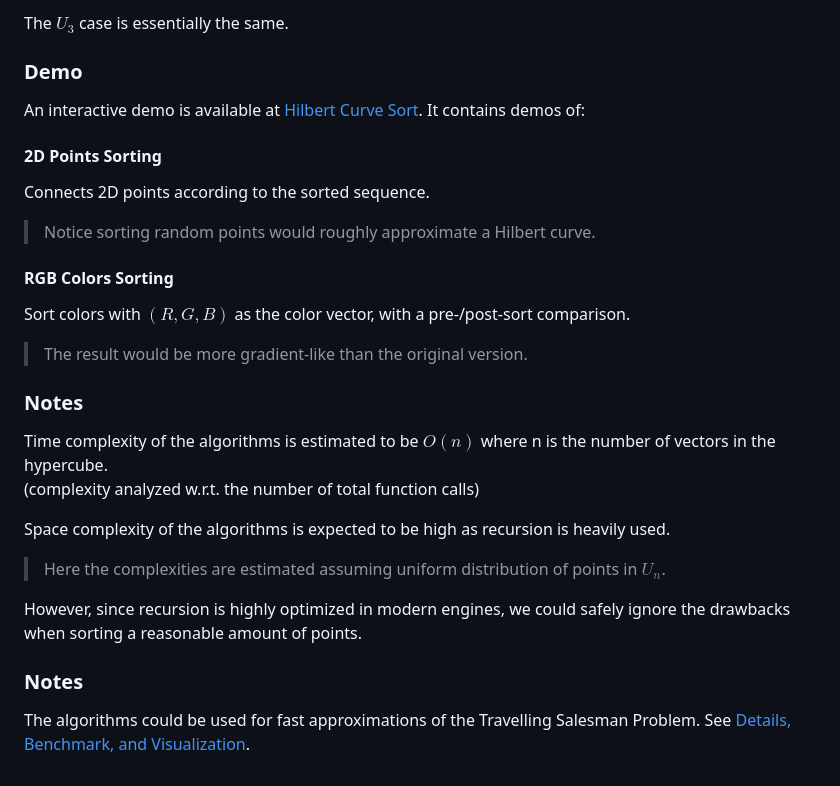
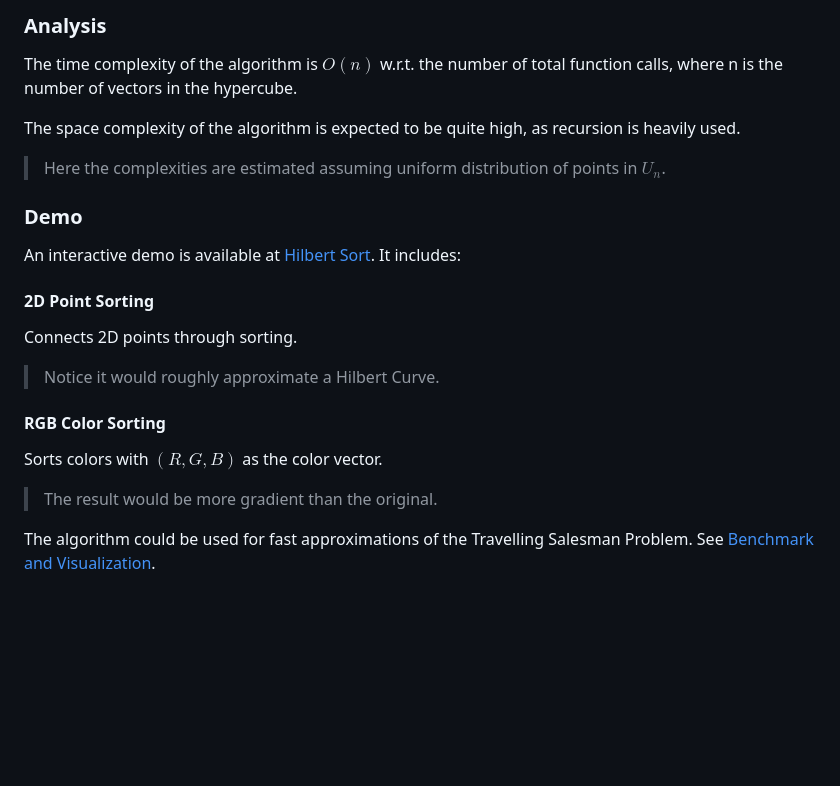
Before and after one commit to wavim/hilbert-sort, a Markdown page: README.md, the part around one of its changes. GitHub-like rendering; blank space fills up the shorter version.

```diff
--- a/README.md
+++ b/README.md
@@ -86,37 +78,29 @@ de-fitted result vectors.
 
-The $U_3$ case is essentially the same.
+### Analysis
+
+The time complexity of the algorithm is $O(n)$ w.r.t. the number of total function calls, where n is
+the number of vectors in the hypercube.
+
+The space complexity of the algorithm is expected to be quite high, as recursion is heavily used.
+
+> Here the complexities are estimated assuming uniform distribution of points in $U_n$.
 
 ### Demo
 
-An interactive demo is available at
-[Hilbert Curve Sort](https://carbonicsoda.github.io/hilbert-curve-sort/). It contains demos of:
+An interactive demo is available at [Hilbert Sort](https://wavim.github.io/hilbert-sort). It
+includes:
 
-#### 2D Points Sorting
+#### 2D Point Sorting
 
-Connects 2D points according to the sorted sequence.
+Connects 2D points through sorting.
 
-> Notice sorting random points would roughly approximate a Hilbert curve.
+> Notice it would roughly approximate a Hilbert Curve.
 
-#### RGB Colors Sorting
+#### RGB Color Sorting
 
-Sort colors with $(R, G, B)$ as the color vector, with a pre-/post-sort comparison.
+Sorts colors with $(R, G, B)$ as the color vector.
 
-> The result would be more gradient-like than the original version.
+> The result would be more gradient than the original.
 
-### Notes
-
-Time complexity of the algorithms is estimated to be $O(n)$ where n is the number of vectors in the
-hypercube.
-(complexity analyzed w.r.t. the number of total function calls)
-
-Space complexity of the algorithms is expected to be high as recursion is heavily used.
-
-> Here the complexities are estimated assuming uniform distribution of points in $U_n$.
-
-However, since recursion is highly optimized in modern engines, we could safely ignore the drawbacks
-when sorting a reasonable amount of points.
-
-### Notes
-
-The algorithms could be used for fast approximations of the Travelling Salesman Problem. See
-[Details, Benchmark, and Visualization](https://github.com/CarbonicSoda/hilbert-tsp-benchmark).
+The algorithm could be used for fast approximations of the Travelling Salesman Problem. See
+[Benchmark and Visualization](https://github.com/wavim/hilbert-tsp-bench).
```
Also changed, not shown: other parts of README.md (+30 -38 lines).
